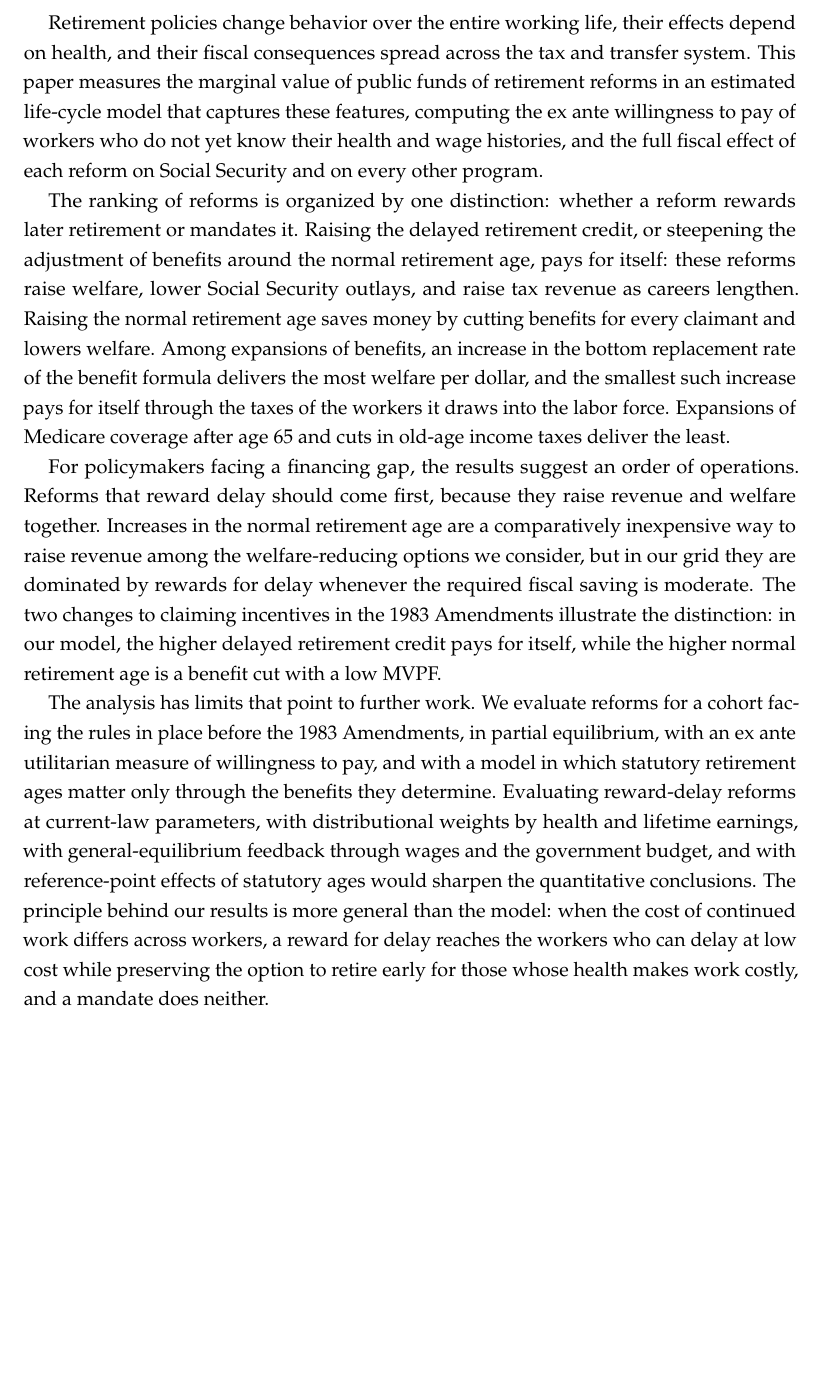
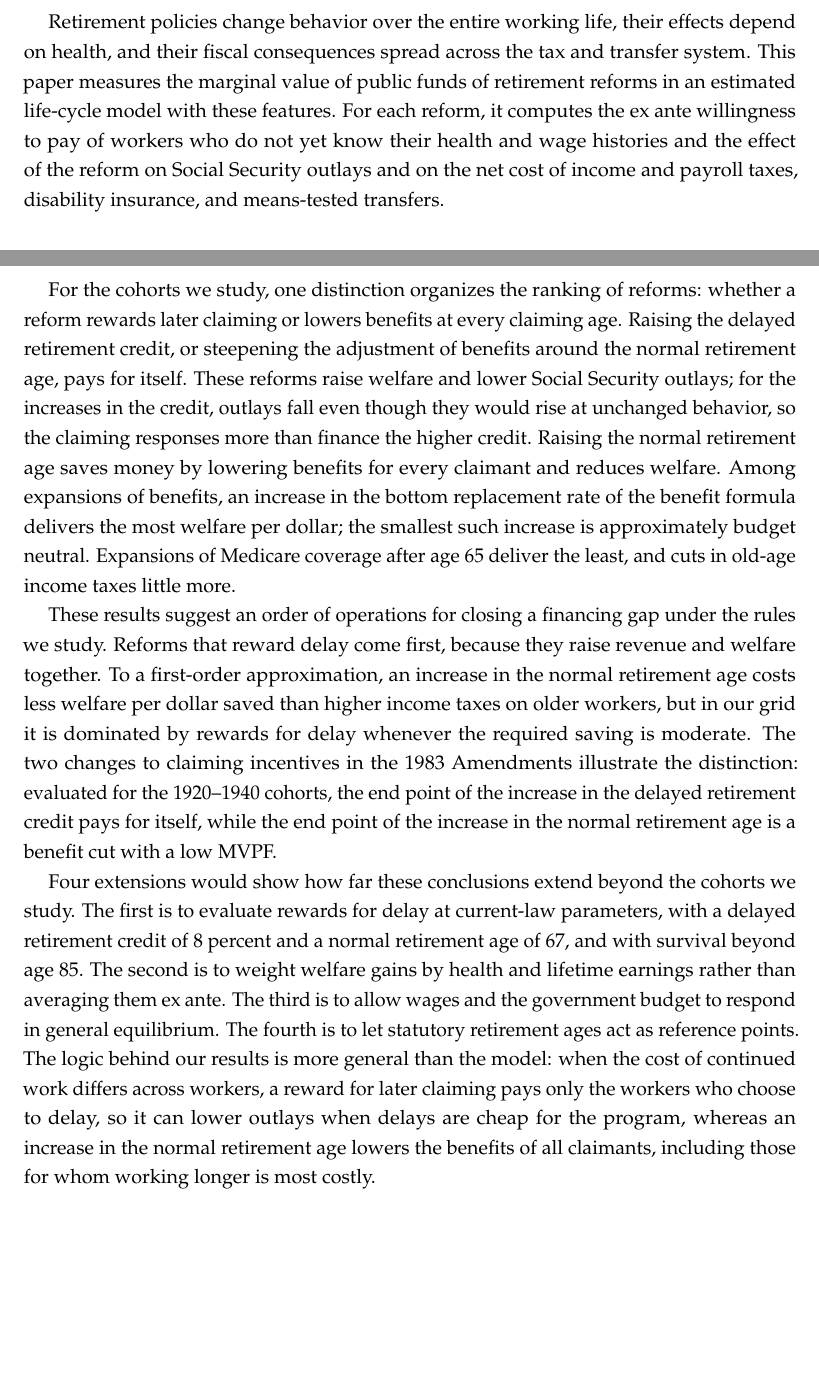
Before and after one commit to abdouecon/research, a LaTeX paper (MVPF_paper/main.tex, which reads MVPF_paper/sections/8_conclusion.tex): part of page 59 of 98 before the commit and two parts of pages 58 and 59 of 97 after it, the two joined at a grey line, cut so that both start at the same text, the shorter picture padded with empty space. Compiled offline with pdfLaTeX.

Commit message:
Revise abstract, conclusion, and preamble after review
Co-Authored-By: Claude Opus 5.5 <noreply@anthropic.com>
Claude-Session: https://claude.ai/code/session_01FKR8RWikNZnWEEg42Va6mt

```diff
--- a/MVPF_paper/main.tex
+++ b/MVPF_paper/main.tex
@@ -51,7 +51,7 @@
 \bibpunct{(}{)}{;}{a}{}{,}
 
 % ---- Hyperlinks
-\usepackage[hidelinks]{hyperref}
+\usepackage{hyperref}
 \hypersetup{colorlinks=true,linkcolor=blue,citecolor=blue,urlcolor=blue}
 \usepackage{url}
 
@@ -67,6 +67,14 @@
 \let\NAT@orig@nmfmt\NAT@nmfmt
 \def\NAT@posfmt#1{\NAT@orig@nmfmt{#1's}}
 \makeatother
+
+% ---- Float placement
+\renewcommand{\topfraction}{0.85}
+\renewcommand{\bottomfraction}{0.6}
+\renewcommand{\textfraction}{0.1}
+\renewcommand{\floatpagefraction}{0.75}
+\setcounter{topnumber}{3}
+\setcounter{totalnumber}{4}
 
 % ---- Section formatting
 \usepackage{titlesec}
@@ -111,7 +120,7 @@
 \input{sections/0_abstract}
 
 \clearpage
-\setcounter{page}{1}
+\pagenumbering{arabic}
 
 \input{sections/1_intro}
 \input{sections/2_model}
--- a/MVPF_paper/sections/8_conclusion.tex
+++ b/MVPF_paper/sections/8_conclusion.tex
@@ -1,10 +1,10 @@
 \section{Conclusion}
 \label{sec:conclusion}
 
-Retirement policies change behavior over the entire working life, their effects depend on health, and their fiscal consequences spread across the tax and transfer system. This paper measures the marginal value of public funds of retirement reforms in an estimated life-cycle model that captures these features, computing the ex ante willingness to pay of workers who do not yet know their health and wage histories, and the full fiscal effect of each reform on Social Security and on every other program.
+Retirement policies change behavior over the entire working life, their effects depend on health, and their fiscal consequences spread across the tax and transfer system. This paper measures the marginal value of public funds of retirement reforms in an estimated life-cycle model with these features. For each reform, it computes the ex ante willingness to pay of workers who do not yet know their health and wage histories and the effect of the reform on Social Security outlays and on the net cost of income and payroll taxes, disability insurance, and means-tested transfers.
 
-The ranking of reforms is organized by one distinction: whether a reform rewards later retirement or mandates it. Raising the delayed retirement credit, or steepening the adjustment of benefits around the normal retirement age, pays for itself: these reforms raise welfare, lower Social Security outlays, and raise tax revenue as careers lengthen. Raising the normal retirement age saves money by cutting benefits for every claimant and lowers welfare. Among expansions of benefits, an increase in the bottom replacement rate of the benefit formula delivers the most welfare per dollar, and the smallest such increase pays for itself through the taxes of the workers it draws into the labor force. Expansions of Medicare coverage after age 65 and cuts in old-age income taxes deliver the least.
+For the cohorts we study, one distinction organizes the ranking of reforms: whether a reform rewards later claiming or lowers benefits at every claiming age. Raising the delayed retirement credit, or steepening the adjustment of benefits around the normal retirement age, pays for itself. These reforms raise welfare and lower Social Security outlays; for the increases in the credit, outlays fall even though they would rise at unchanged behavior, so the claiming responses more than finance the higher credit. Raising the normal retirement age saves money by lowering benefits for every claimant and reduces welfare. Among expansions of benefits, an increase in the bottom replacement rate of the benefit formula delivers the most welfare per dollar; the smallest such increase is approximately budget neutral. Expansions of Medicare coverage after age 65 deliver the least, and cuts in old-age income taxes little more.
 
-For policymakers facing a financing gap, the results suggest an order of operations. Reforms that reward delay should come first, because they raise revenue and welfare together. Increases in the normal retirement age are a comparatively inexpensive way to raise revenue among the welfare-reducing options we consider, but in our grid they are dominated by rewards for delay whenever the required fiscal saving is moderate. The two changes to claiming incentives in the 1983 Amendments illustrate the distinction: in our model, the higher delayed retirement credit pays for itself, while the higher normal retirement age is a benefit cut with a low MVPF.
+These results suggest an order of operations for closing a financing gap under the rules we study. Reforms that reward delay come first, because they raise revenue and welfare together. To a first-order approximation, an increase in the normal retirement age costs less welfare per dollar saved than higher income taxes on older workers, but in our grid it is dominated by rewards for delay whenever the required saving is moderate. The two changes to claiming incentives in the 1983 Amendments illustrate the distinction: evaluated for the 1920--1940 cohorts, the end point of the increase in the delayed retirement credit pays for itself, while the end point of the increase in the normal retirement age is a benefit cut with a low MVPF.
 
-The analysis has limits that point to further work. We evaluate reforms for a cohort facing the rules in place before the 1983 Amendments, in partial equilibrium, with an ex ante utilitarian measure of willingness to pay, and with a model in which statutory retirement ages matter only through the benefits they determine. Evaluating reward-delay reforms at current-law parameters, with distributional weights by health and lifetime earnings, with general-equilibrium feedback through wages and the government budget, and with reference-point effects of statutory ages would sharpen the quantitative conclusions. The principle behind our results is more general than the model: when the cost of continued work differs across workers, a reward for delay reaches the workers who can delay at low cost while preserving the option to retire early for those whose health makes work costly, and a mandate does neither.
+Four extensions would show how far these conclusions extend beyond the cohorts we study. The first is to evaluate rewards for delay at current-law parameters, with a delayed retirement credit of 8 percent and a normal retirement age of 67, and with survival beyond age 85. The second is to weight welfare gains by health and lifetime earnings rather than averaging them ex ante. The third is to allow wages and the government budget to respond in general equilibrium. The fourth is to let statutory retirement ages act as reference points. The logic behind our results is more general than the model: when the cost of continued work differs across workers, a reward for later claiming pays only the workers who choose to delay, so it can lower outlays when delays are cheap for the program, whereas an increase in the normal retirement age lowers the benefits of all claimants, including those for whom working longer is most costly.
```
Also changed, not shown: MVPF_paper/sections/0_abstract.tex (+1 -1 lines), MVPF_paper/main.tex (1 more changed lines).
